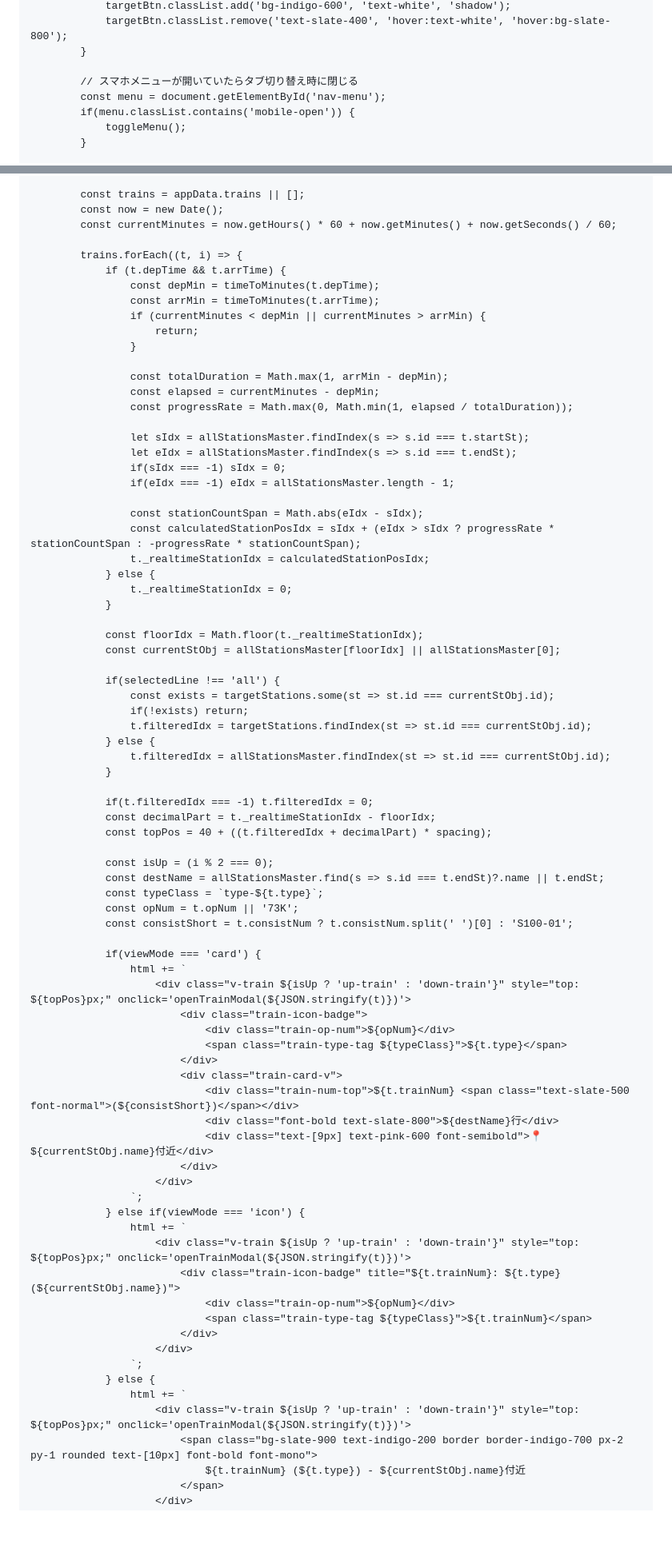
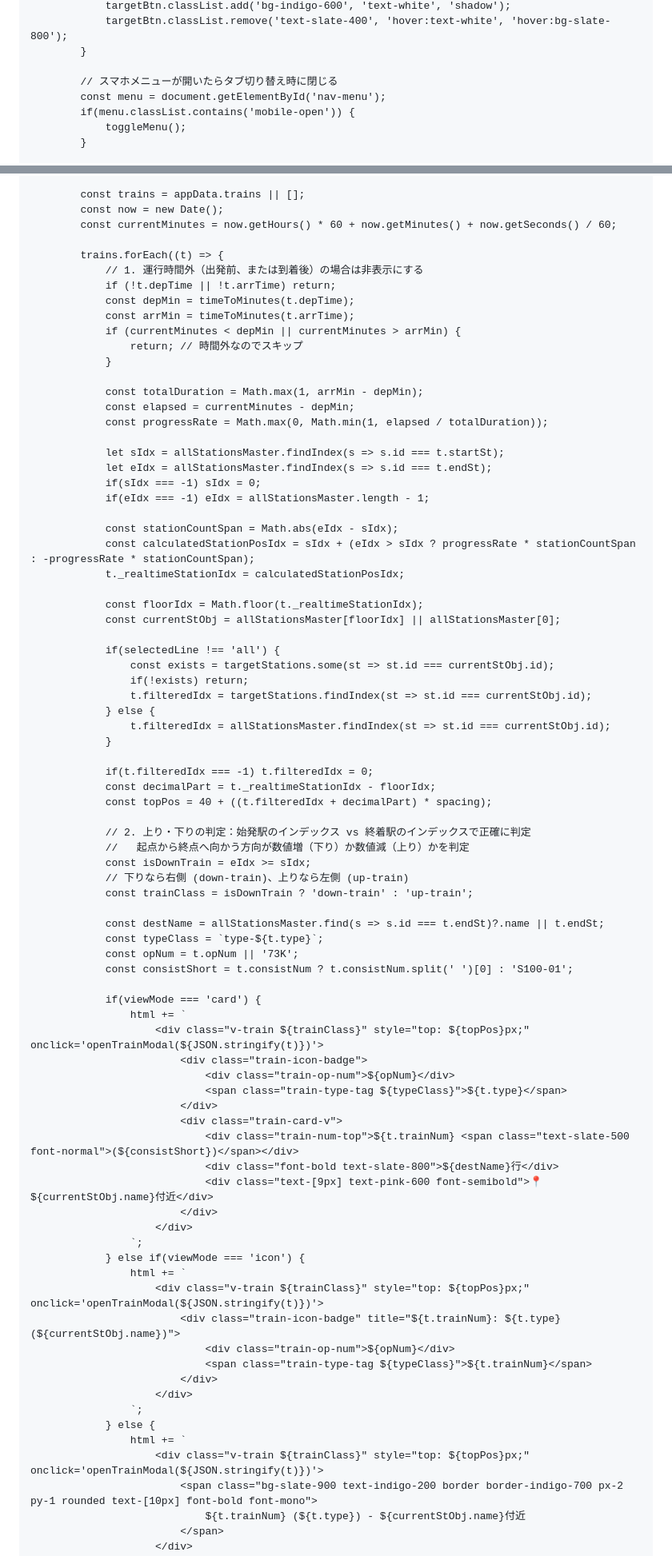
Before and after one commit to nogi2466-tech/original-tetsudo1, a Markdown page: README.md, 2 parts joined by grey strips. Shown at 80% size. Drawn GitHub-style; blank space fills up the shorter version.

Commit message:
Update README with code comments and styling changes

```diff
--- a/README.md
+++ b/README.md
@@ -671,7 +673,7 @@
                 targetBtn.classList.remove('text-slate-400', 'hover:text-white', 'hover:bg-slate-800');
             }
 
-            // スマホメニューが開いていたらタブ切り替え時に閉じる
+            // スマホメニューが開いたらタブ切り替え時に閉じる
             const menu = document.getElementById('nav-menu');
             if(menu.classList.contains('mobile-open')) {
                 toggleMenu();
@@ -1223,29 +1225,27 @@
             const now = new Date();
             const currentMinutes = now.getHours() * 60 + now.getMinutes() + now.getSeconds() / 60;
 
-            trains.forEach((t, i) => {
-                if (t.depTime && t.arrTime) {
-                    const depMin = timeToMinutes(t.depTime);
-                    const arrMin = timeToMinutes(t.arrTime);
-                    if (currentMinutes < depMin || currentMinutes > arrMin) {
-                        return;
-                    }
+            trains.forEach((t) => {
+                // 1. 運行時間外（出発前、または到着後）の場合は非表示にする
+                if (!t.depTime || !t.arrTime) return;
+                const depMin = timeToMinutes(t.depTime);
+                const arrMin = timeToMinutes(t.arrTime);
+                if (currentMinutes < depMin || currentMinutes > arrMin) {
+                    return; // 時間外なのでスキップ
+                }
 
-                    const totalDuration = Math.max(1, arrMin - depMin);
-                    const elapsed = currentMinutes - depMin;
-                    const progressRate = Math.max(0, Math.min(1, elapsed / totalDuration));
+                const totalDuration = Math.max(1, arrMin - depMin);
+                const elapsed = currentMinutes - depMin;
+                const progressRate = Math.max(0, Math.min(1, elapsed / totalDuration));
 
-                    let sIdx = allStationsMaster.findIndex(s => s.id === t.startSt);
-                    let eIdx = allStationsMaster.findIndex(s => s.id === t.endSt);
-                    if(sIdx === -1) sIdx = 0;
-                    if(eIdx === -1) eIdx = allStationsMaster.length - 1;
+                let sIdx = allStationsMaster.findIndex(s => s.id === t.startSt);
+                let eIdx = allStationsMaster.findIndex(s => s.id === t.endSt);
+                if(sIdx === -1) sIdx = 0;
+                if(eIdx === -1) eIdx = allStationsMaster.length - 1;
 
-                    const stationCountSpan = Math.abs(eIdx - sIdx);
-                    const calculatedStationPosIdx = sIdx + (eIdx > sIdx ? progressRate * stationCountSpan : -progressRate * stationCountSpan);
-                    t._realtimeStationIdx = calculatedStationPosIdx;
-                } else {
-                    t._realtimeStationIdx = 0;
-                }
+                const stationCountSpan = Math.abs(eIdx - sIdx);
+                const calculatedStationPosIdx = sIdx + (eIdx > sIdx ? progressRate * stationCountSpan : -progressRate * stationCountSpan);
+                t._realtimeStationIdx = calculatedStationPosIdx;
 
                 const floorIdx = Math.floor(t._realtimeStationIdx);
                 const currentStObj = allStationsMaster[floorIdx] || allStationsMaster[0];
@@ -1262,7 +1262,12 @@
                 const decimalPart = t._realtimeStationIdx - floorIdx;
                 const topPos = 40 + ((t.filteredIdx + decimalPart) * spacing);
 
-                const isUp = (i % 2 === 0);
+                // 2. 上り・下りの判定：始発駅のインデックス vs 終着駅のインデックスで正確に判定
+                //   起点から終点へ向かう方向が数値増（下り）か数値減（上り）かを判定
+                const isDownTrain = eIdx >= sIdx;
+                // 下りなら右側 (down-train)、上りなら左側 (up-train)
+                const trainClass = isDownTrain ? 'down-train' : 'up-train';
+
                 const destName = allStationsMaster.find(s => s.id === t.endSt)?.name || t.endSt;
                 const typeClass = `type-${t.type}`;
                 const opNum = t.opNum || '73K';
@@ -1270,7 +1275,7 @@
 
                 if(viewMode === 'card') {
                     html += `
-                        <div class="v-train ${isUp ? 'up-train' : 'down-train'}" style="top: ${topPos}px;" onclick='openTrainModal(${JSON.stringify(t)})'>
+                        <div class="v-train ${trainClass}" style="top: ${topPos}px;" onclick='openTrainModal(${JSON.stringify(t)})'>
                             <div class="train-icon-badge">
                                 <div class="train-op-num">${opNum}</div>
                                 <span class="train-type-tag ${typeClass}">${t.type}</span>
@@ -1284,7 +1289,7 @@
                     `;
                 } else if(viewMode === 'icon') {
                     html += `
-                        <div class="v-train ${isUp ? 'up-train' : 'down-train'}" style="top: ${topPos}px;" onclick='openTrainModal(${JSON.stringify(t)})'>
+                        <div class="v-train ${trainClass}" style="top: ${topPos}px;" onclick='openTrainModal(${JSON.stringify(t)})'>
                             <div class="train-icon-badge" title="${t.trainNum}: ${t.type} (${currentStObj.name})">
                                 <div class="train-op-num">${opNum}</div>
                                 <span class="train-type-tag ${typeClass}">${t.trainNum}</span>
@@ -1293,7 +1298,7 @@
                     `;
                 } else {
                     html += `
-                        <div class="v-train ${isUp ? 'up-train' : 'down-train'}" style="top: ${topPos}px;" onclick='openTrainModal(${JSON.stringify(t)})'>
+                        <div class="v-train ${trainClass}" style="top: ${topPos}px;" onclick='openTrainModal(${JSON.stringify(t)})'>
                             <span class="bg-slate-900 text-indigo-200 border border-indigo-700 px-2 py-1 rounded text-[10px] font-bold font-mono">
                                 ${t.trainNum} (${t.type}) - ${currentStObj.name}付近
                             </span>
```
Also changed, not shown: other parts of README.md (+3 -1 lines).
